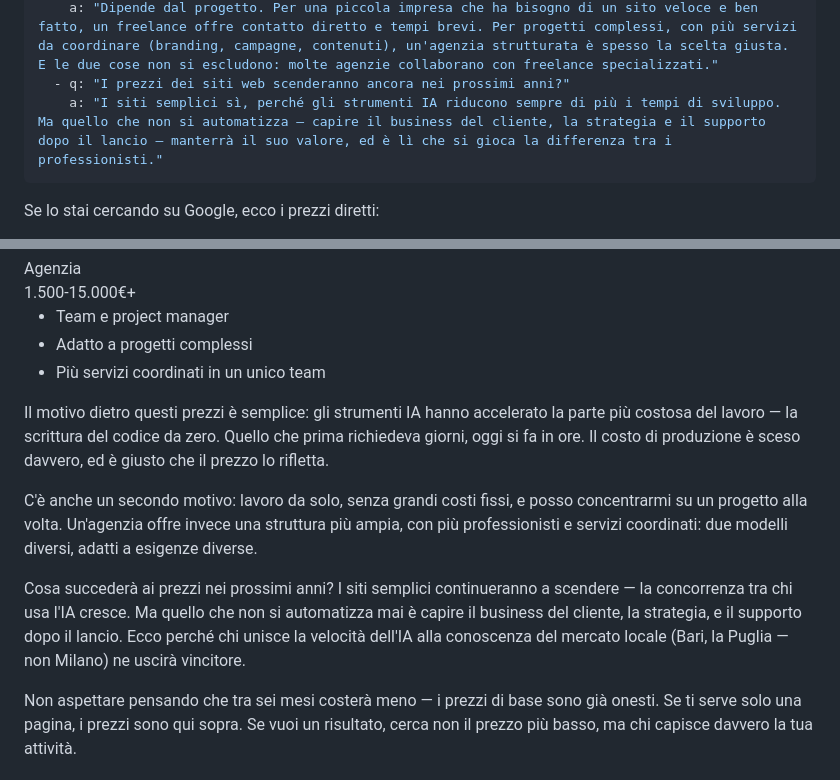
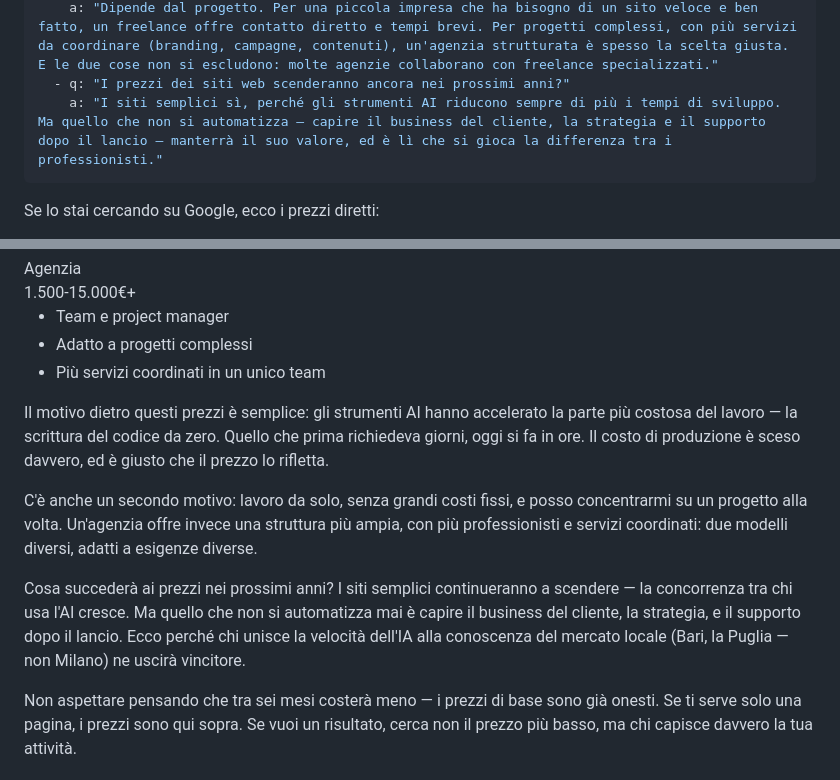
Before and after one commit to adskir/clickbari-website, a Markdown page: src/posts/2026-10-15-quanto-costa-un-sito-web-a-bari.md, 2 parts joined by grey strips. Rendered like a GitHub page.

Commit message:
Blog: IA → AI per coerenza con il resto del sito
Co-Authored-By: Claude Opus 5.5 <noreply@anthropic.com>
Claude-Session: https://claude.ai/code/session_01MxGryzPcSJfMhEmVpwS4DS

```diff
--- a/src/posts/2026-10-15-quanto-costa-un-sito-web-a-bari.md
+++ b/src/posts/2026-10-15-quanto-costa-un-sito-web-a-bari.md
@@ -14,7 +14,7 @@ faq:
   - q: "Conviene un freelance o un'agenzia per il proprio sito web?"
     a: "Dipende dal progetto. Per una piccola impresa che ha bisogno di un sito veloce e ben fatto, un freelance offre contatto diretto e tempi brevi. Per progetti complessi, con più servizi da coordinare (branding, campagne, contenuti), un'agenzia strutturata è spesso la scelta giusta. E le due cose non si escludono: molte agenzie collaborano con freelance specializzati."
   - q: "I prezzi dei siti web scenderanno ancora nei prossimi anni?"
-    a: "I siti semplici sì, perché gli strumenti IA riducono sempre di più i tempi di sviluppo. Ma quello che non si automatizza — capire il business del cliente, la strategia e il supporto dopo il lancio — manterrà il suo valore, ed è lì che si gioca la differenza tra i professionisti."
+    a: "I siti semplici sì, perché gli strumenti AI riducono sempre di più i tempi di sviluppo. Ma quello che non si automatizza — capire il business del cliente, la strategia e il supporto dopo il lancio — manterrà il suo valore, ed è lì che si gioca la differenza tra i professionisti."
 ---
 
 Se lo stai cercando su Google, ecco i prezzi diretti:
@@ -70,10 +70,10 @@ Se lo stai cercando su Google, ecco i prezzi diretti:
   </div>
 </div>
 
-Il motivo dietro questi prezzi è semplice: gli strumenti IA hanno accelerato la parte più costosa del lavoro — la scrittura del codice da zero. Quello che prima richiedeva giorni, oggi si fa in ore. Il costo di produzione è sceso davvero, ed è giusto che il prezzo lo rifletta.
+Il motivo dietro questi prezzi è semplice: gli strumenti AI hanno accelerato la parte più costosa del lavoro — la scrittura del codice da zero. Quello che prima richiedeva giorni, oggi si fa in ore. Il costo di produzione è sceso davvero, ed è giusto che il prezzo lo rifletta.
 
 C'è anche un secondo motivo: lavoro da solo, senza grandi costi fissi, e posso concentrarmi su un progetto alla volta. Un'agenzia offre invece una struttura più ampia, con più professionisti e servizi coordinati: due modelli diversi, adatti a esigenze diverse.
 
-Cosa succederà ai prezzi nei prossimi anni? I siti semplici continueranno a scendere — la concorrenza tra chi usa l'IA cresce. Ma quello che non si automatizza mai è capire il business del cliente, la strategia, e il supporto dopo il lancio. Ecco perché chi unisce la velocità dell'IA alla conoscenza del mercato locale (Bari, la Puglia — non Milano) ne uscirà vincitore.
+Cosa succederà ai prezzi nei prossimi anni? I siti semplici continueranno a scendere — la concorrenza tra chi usa l'AI cresce. Ma quello che non si automatizza mai è capire il business del cliente, la strategia, e il supporto dopo il lancio. Ecco perché chi unisce la velocità dell'IA alla conoscenza del mercato locale (Bari, la Puglia — non Milano) ne uscirà vincitore.
 
 Non aspettare pensando che tra sei mesi costerà meno — i prezzi di base sono già onesti. Se ti serve solo una pagina, i prezzi sono qui sopra. Se vuoi un risultato, cerca non il prezzo più basso, ma chi capisce davvero la tua attività.
```
